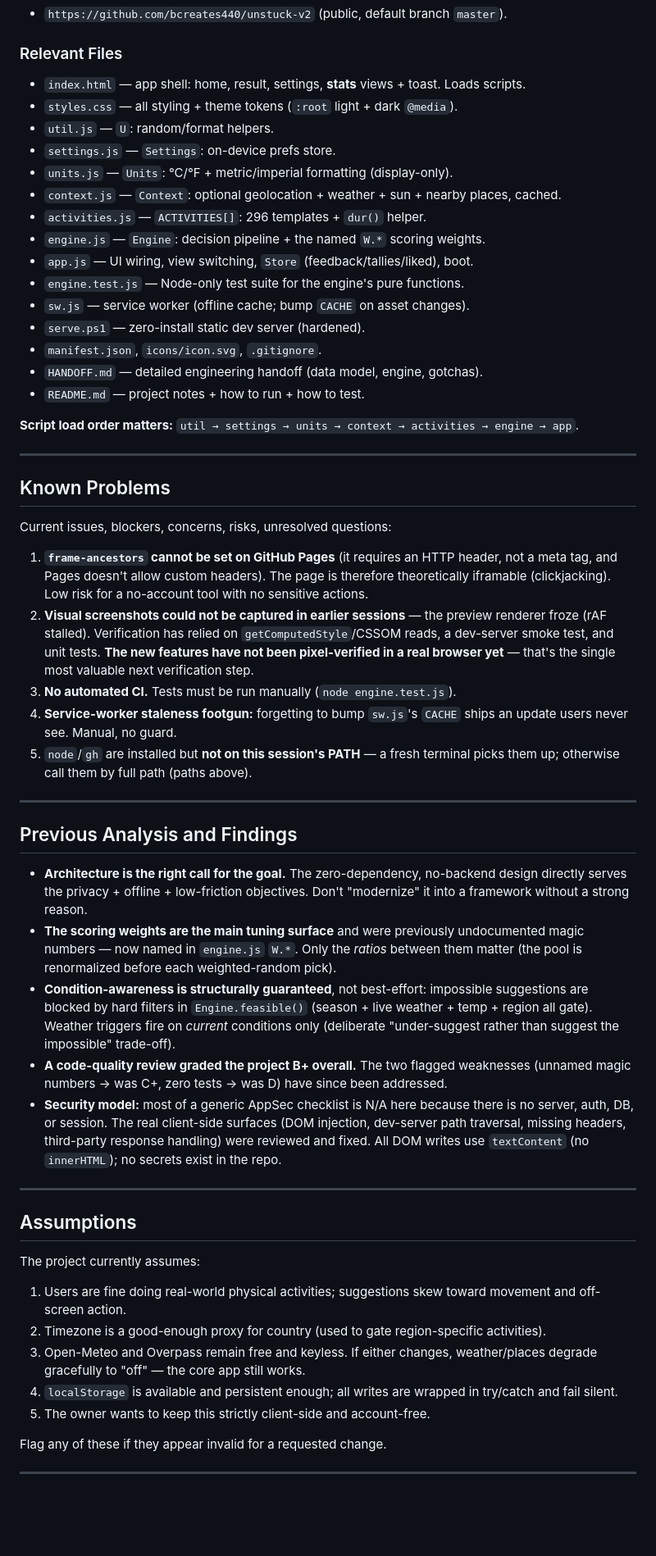
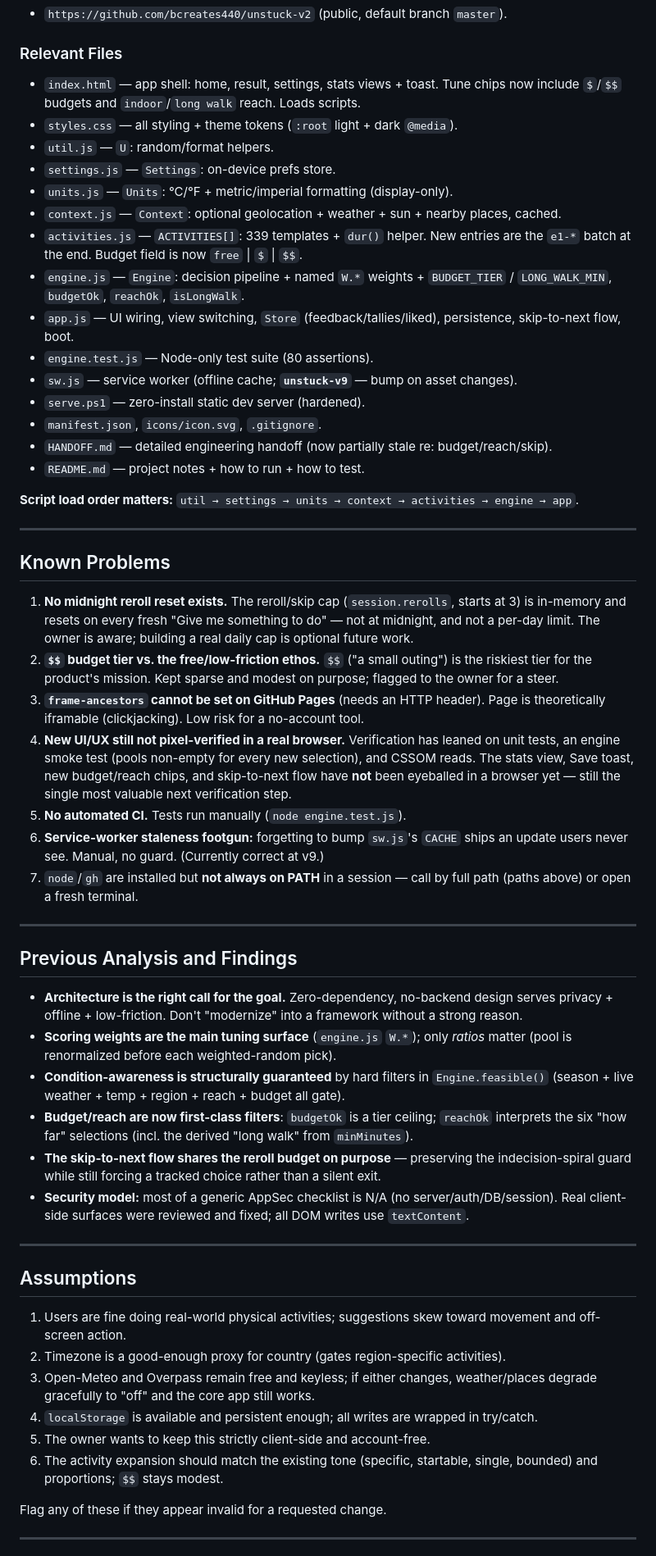
Before and after one commit to bcreates440/unstuck-v2, a Markdown page: PROJECT_HANDOFF.md, the part around one of its changes. Shown at 82% size. GitHub-like rendering; blank space fills up the shorter version.

```diff
--- a/PROJECT_HANDOFF.md
+++ b/PROJECT_HANDOFF.md
@@ -183,20 +215,24 @@ Treat these as established unless a compelling reason exists to revisit them:
 - `https://github.com/bcreates440/unstuck-v2` (public, default branch `master`).
 
 ### Relevant Files
-- `index.html` — app shell: home, result, settings, **stats** views + toast. Loads scripts.
+- `index.html` — app shell: home, result, settings, stats views + toast. Tune chips now
+  include `$`/`$$` budgets and `indoor`/`long walk` reach. Loads scripts.
 - `styles.css` — all styling + theme tokens (`:root` light + dark `@media`).
 - `util.js` — `U`: random/format helpers.
 - `settings.js` — `Settings`: on-device prefs store.
 - `units.js` — `Units`: °C/°F + metric/imperial formatting (display-only).
 - `context.js` — `Context`: optional geolocation + weather + sun + nearby places, cached.
-- `activities.js` — `ACTIVITIES[]`: 296 templates + `dur()` helper.
-- `engine.js` — `Engine`: decision pipeline + the named `W.*` scoring weights.
-- `app.js` — UI wiring, view switching, `Store` (feedback/tallies/liked), boot.
-- `engine.test.js` — Node-only test suite for the engine's pure functions.
-- `sw.js` — service worker (offline cache; bump `CACHE` on asset changes).
+- `activities.js` — `ACTIVITIES[]`: 339 templates + `dur()` helper. New entries are the
+  `e1-*` batch at the end. Budget field is now `free` | `$` | `$$`.
+- `engine.js` — `Engine`: decision pipeline + named `W.*` weights + `BUDGET_TIER` /
+  `LONG_WALK_MIN`, `budgetOk`, `reachOk`, `isLongWalk`.
+- `app.js` — UI wiring, view switching, `Store` (feedback/tallies/liked), persistence,
+  skip-to-next flow, boot.
+- `engine.test.js` — Node-only test suite (80 assertions).
+- `sw.js` — service worker (offline cache; **`unstuck-v9`** — bump on asset changes).
 - `serve.ps1` — zero-install static dev server (hardened).
 - `manifest.json`, `icons/icon.svg`, `.gitignore`.
-- `HANDOFF.md` — detailed engineering handoff (data model, engine, gotchas).
+- `HANDOFF.md` — detailed engineering handoff (now partially stale re: budget/reach/skip).
 - `README.md` — project notes + how to run + how to test.
 
 **Script load order matters:** `util → settings → units → context → activities → engine → app`.
@@ -205,55 +241,54 @@ Treat these as established unless a compelling reason exists to revisit them:
 
 ## Known Problems
 
-Current issues, blockers, concerns, risks, unresolved questions:
-
-1. **`frame-ancestors` cannot be set on GitHub Pages** (it requires an HTTP header, not a
-   meta tag, and Pages doesn't allow custom headers). The page is therefore theoretically
-   iframable (clickjacking). Low risk for a no-account tool with no sensitive actions.
-2. **Visual screenshots could not be captured in earlier sessions** — the preview renderer
-   froze (rAF stalled). Verification has relied on `getComputedStyle`/CSSOM reads, a
-   dev-server smoke test, and unit tests. **The new features have not been pixel-verified in
-   a real browser yet** — that's the single most valuable next verification step.
-3. **No automated CI.** Tests must be run manually (`node engine.test.js`).
-4. **Service-worker staleness footgun:** forgetting to bump `sw.js`'s `CACHE` ships an
-   update users never see. Manual, no guard.
-5. `node`/`gh` are installed but **not on this session's PATH** — a fresh terminal picks
-   them up; otherwise call them by full path (paths above).
+1. **No midnight reroll reset exists.** The reroll/skip cap (`session.rerolls`, starts at 3)
+   is in-memory and resets on every fresh "Give me something to do" — not at midnight, and
+   not a per-day limit. The owner is aware; building a real daily cap is optional future work.
+2. **`$$` budget tier vs. the free/low-friction ethos.** `$$` ("a small outing") is the
+   riskiest tier for the product's mission. Kept sparse and modest on purpose; flagged to
+   the owner for a steer.
+3. **`frame-ancestors` cannot be set on GitHub Pages** (needs an HTTP header). Page is
+   theoretically iframable (clickjacking). Low risk for a no-account tool.
+4. **New UI/UX still not pixel-verified in a real browser.** Verification has leaned on unit
+   tests, an engine smoke test (pools non-empty for every new selection), and CSSOM reads.
+   The stats view, Save toast, new budget/reach chips, and skip-to-next flow have **not**
+   been eyeballed in a browser yet — still the single most valuable next verification step.
+5. **No automated CI.** Tests run manually (`node engine.test.js`).
+6. **Service-worker staleness footgun:** forgetting to bump `sw.js`'s `CACHE` ships an
+   update users never see. Manual, no guard. (Currently correct at v9.)
+7. `node`/`gh` are installed but **not always on PATH** in a session — call by full path
+   (paths above) or open a fresh terminal.
 
 ---
 
 ## Previous Analysis and Findings
 
-- **Architecture is the right call for the goal.** The zero-dependency, no-backend design
-  directly serves the privacy + offline + low-friction objectives. Don't "modernize" it
-  into a framework without a strong reason.
-- **The scoring weights are the main tuning surface** and were previously undocumented magic
-  numbers — now named in `engine.js` `W.*`. Only the *ratios* between them matter (the pool
-  is renormalized before each weighted-random pick).
-- **Condition-awareness is structurally guaranteed**, not best-effort: impossible
-  suggestions are blocked by hard filters in `Engine.feasible()` (season + live weather +
-  temp + region all gate). Weather triggers fire on *current* conditions only (deliberate
-  "under-suggest rather than suggest the impossible" trade-off).
-- **A code-quality review graded the project B+ overall.** The two flagged weaknesses
-  (unnamed magic numbers → was C+, zero tests → was D) have since been addressed.
-- **Security model:** most of a generic AppSec checklist is N/A here because there is no
-  server, auth, DB, or session. The real client-side surfaces (DOM injection, dev-server
-  path traversal, missing headers, third-party response handling) were reviewed and fixed.
-  All DOM writes use `textContent` (no `innerHTML`); no secrets exist in the repo.
+- **Architecture is the right call for the goal.** Zero-dependency, no-backend design serves
+  privacy + offline + low-friction. Don't "modernize" into a framework without a strong reason.
+- **Scoring weights are the main tuning surface** (`engine.js` `W.*`); only *ratios* matter
+  (pool is renormalized before each weighted-random pick).
+- **Condition-awareness is structurally guaranteed** by hard filters in `Engine.feasible()`
+  (season + live weather + temp + region + reach + budget all gate).
+- **Budget/reach are now first-class filters**: `budgetOk` is a tier ceiling; `reachOk`
+  interprets the six "how far" selections (incl. the derived "long walk" from `minMinutes`).
+- **The skip-to-next flow shares the reroll budget on purpose** — preserving the
+  indecision-spiral guard while still forcing a tracked choice rather than a silent exit.
+- **Security model:** most of a generic AppSec checklist is N/A (no server/auth/DB/session).
+  Real client-side surfaces were reviewed and fixed; all DOM writes use `textContent`.
 
 ---
 
 ## Assumptions
 
-The project currently assumes:
 1. Users are fine doing real-world physical activities; suggestions skew toward movement and
    off-screen action.
-2. Timezone is a good-enough proxy for country (used to gate region-specific activities).
-3. Open-Meteo and Overpass remain free and keyless. If either changes, weather/places
-   degrade gracefully to "off" — the core app still works.
-4. `localStorage` is available and persistent enough; all writes are wrapped in try/catch
-   and fail silent.
+2. Timezone is a good-enough proxy for country (gates region-specific activities).
+3. Open-Meteo and Overpass remain free and keyless; if either changes, weather/places
+   degrade gracefully to "off" and the core app still works.
+4. `localStorage` is available and persistent enough; all writes are wrapped in try/catch.
 5. The owner wants to keep this strictly client-side and account-free.
+6. The activity expansion should match the existing tone (specific, startable, single,
+   bounded) and proportions; `$$` stays modest.
 
 Flag any of these if they appear invalid for a requested change.
 
```
Also changed, not shown: other parts of PROJECT_HANDOFF.md (+133 -89 lines).
